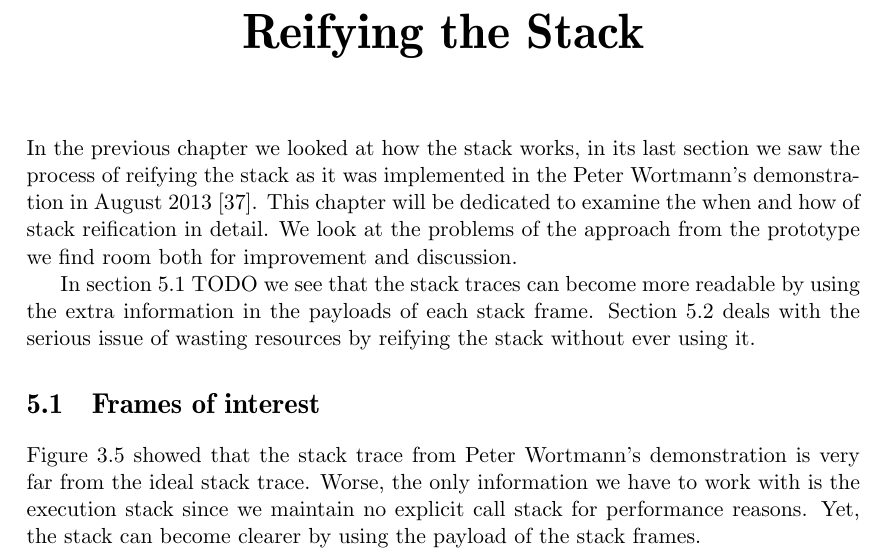
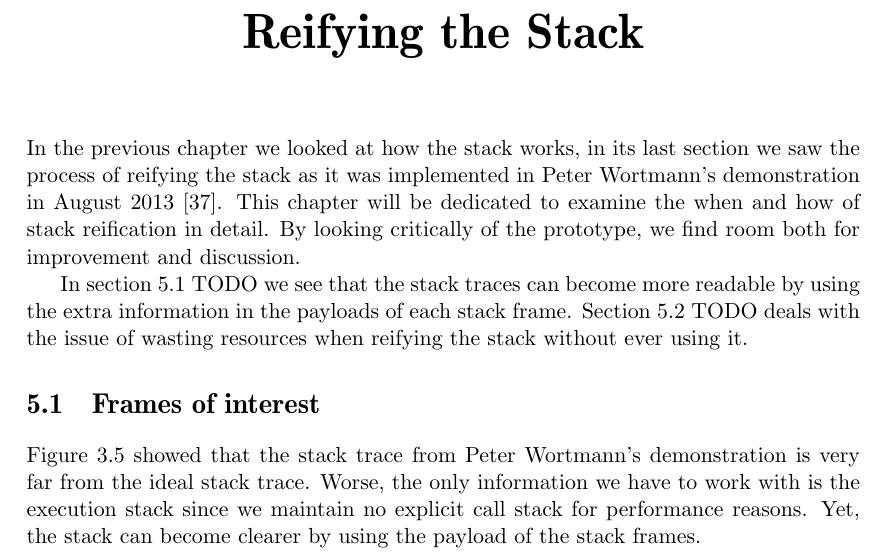
Before and after one commit to Tarrasch/exjobb, a LaTeX thesis (report/main.tex, which reads report/include/reifying-the-stack.tex): part of page 24 of 30, cut so that both start at the same text. Compiled offline with pdfLaTeX.

Commit message:
Rewordings

```diff
--- a/report/include/reifying-the-stack.tex
+++ b/report/include/reifying-the-stack.tex
@@ -2,16 +2,15 @@
 
 In the previous chapter we looked at how the stack works, in its
 last section we saw the process of reifying the stack as it was
-implemented in the Peter Wortmann's demonstration in August 2013
+implemented in Peter Wortmann's demonstration in August 2013
 \cite{stack_traces_ticket}. This chapter will be dedicated to examine
-the when and how of stack reification in detail. We look at the problems
-of the approach from the prototype we find room both for improvement and
-discussion.
+the when and how of stack reification in detail. By looking critically
+of the prototype, we find room both for improvement and discussion.
 
 In section 5.1 TODO we see that the stack traces can become more
 readable by using the extra information in the payloads of each stack
-frame. Section 5.2 deals with the serious issue of wasting resources by
-reifying the stack without ever using it.
+frame. Section 5.2 TODO deals with the issue of wasting
+resources when reifying the stack without ever using it.
 
 \section{Frames of interest}
 
```
